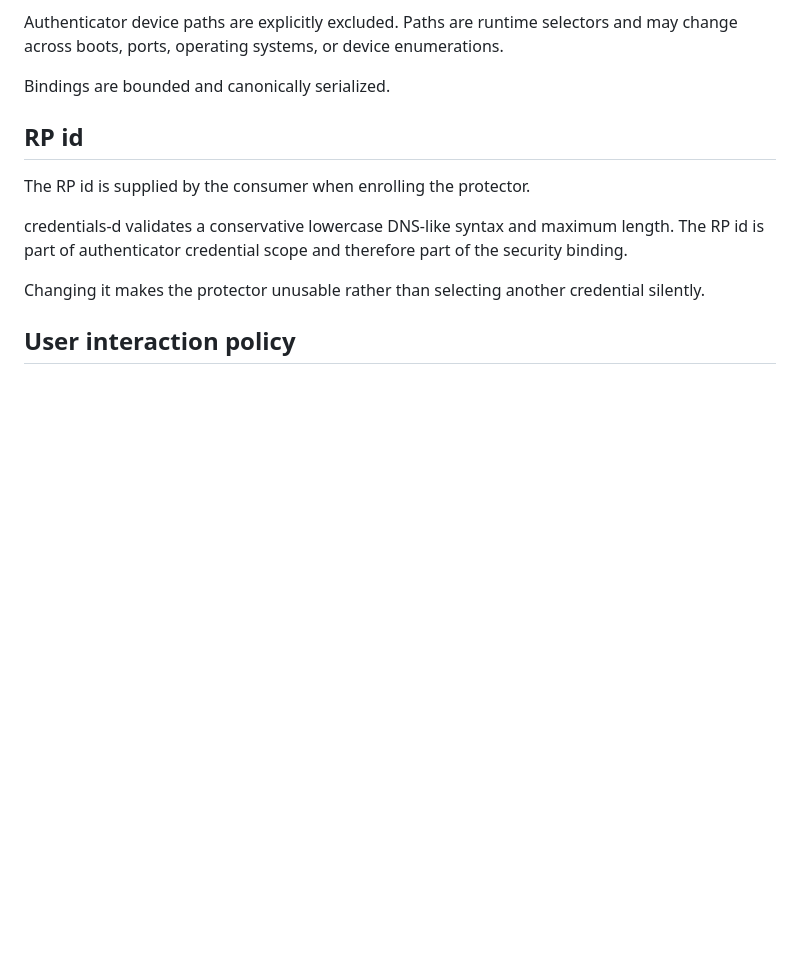
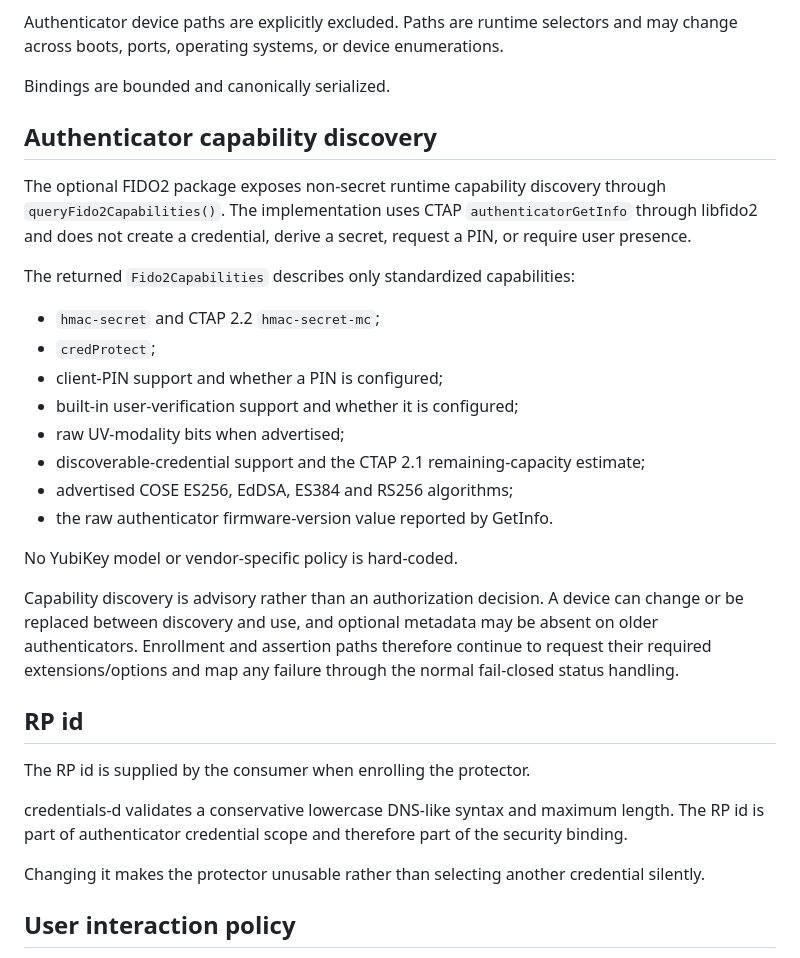
Before and after one commit to alex-1974/credentials-d, a Markdown page: docs/adr/0008-fido2-vault-key-protection.md, the part around the change. Drawn GitHub-style; blank space fills up the shorter version.

Commit message:
docs(fido2): define capability discovery boundary

```diff
--- a/docs/adr/0008-fido2-vault-key-protection.md
+++ b/docs/adr/0008-fido2-vault-key-protection.md
@@ -101,6 +101,32 @@ selectors and may change across boots, ports, operating systems, or device
 enumerations.
 
 Bindings are bounded and canonically serialized.
+
+## Authenticator capability discovery
+
+The optional FIDO2 package exposes non-secret runtime capability discovery
+through `queryFido2Capabilities()`. The implementation uses CTAP
+`authenticatorGetInfo` through libfido2 and does not create a credential,
+derive a secret, request a PIN, or require user presence.
+
+The returned `Fido2Capabilities` describes only standardized capabilities:
+
+- `hmac-secret` and CTAP 2.2 `hmac-secret-mc`;
+- `credProtect`;
+- client-PIN support and whether a PIN is configured;
+- built-in user-verification support and whether it is configured;
+- raw UV-modality bits when advertised;
+- discoverable-credential support and the CTAP 2.1 remaining-capacity estimate;
+- advertised COSE ES256, EdDSA, ES384 and RS256 algorithms;
+- the raw authenticator firmware-version value reported by GetInfo.
+
+No YubiKey model or vendor-specific policy is hard-coded.
+
+Capability discovery is advisory rather than an authorization decision. A
+device can change or be replaced between discovery and use, and optional
+metadata may be absent on older authenticators. Enrollment and assertion paths
+therefore continue to request their required extensions/options and map any
+failure through the normal fail-closed status handling.
 
 ## RP id
 
```
